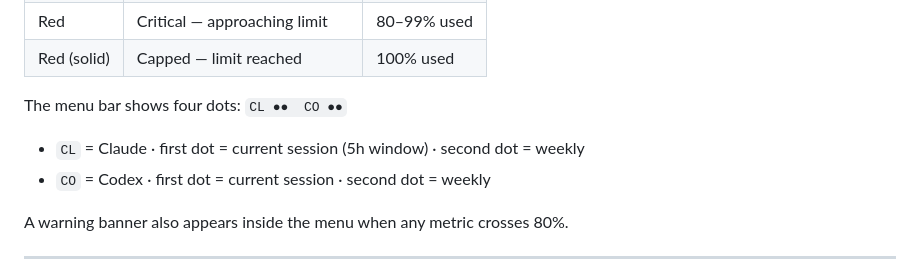
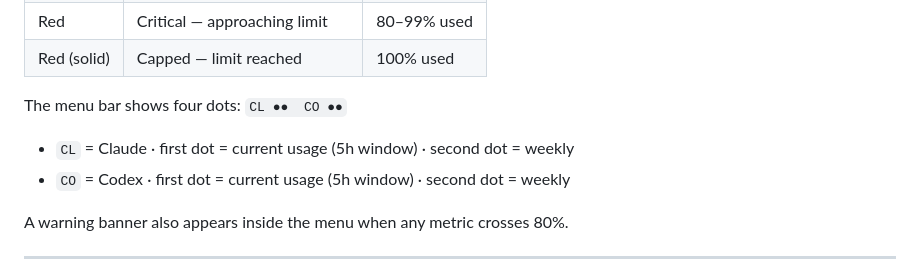
Before and after one commit to Sakthimpr/claude-codex-tracker, a Markdown page: README.md, the part around the change. GitHub-like rendering.

Commit message:
Sync README dot legend with UI label (Current, not Session)
Co-Authored-By: Claude Sonnet 4.6 <noreply@anthropic.com>

```diff
--- a/README.md
+++ b/README.md
@@ -34,8 +34,8 @@ The colored dots in the menu bar and the dial colors follow the same scale:
 | Red (solid) | Capped — limit reached | 100% used |
 
 The menu bar shows four dots: `CL ●●  CO ●●`
-- `CL` = Claude · first dot = current session (5h window) · second dot = weekly
-- `CO` = Codex · first dot = current session · second dot = weekly
+- `CL` = Claude · first dot = current usage (5h window) · second dot = weekly
+- `CO` = Codex · first dot = current usage (5h window) · second dot = weekly
 
 A warning banner also appears inside the menu when any metric crosses 80%.
 
```
